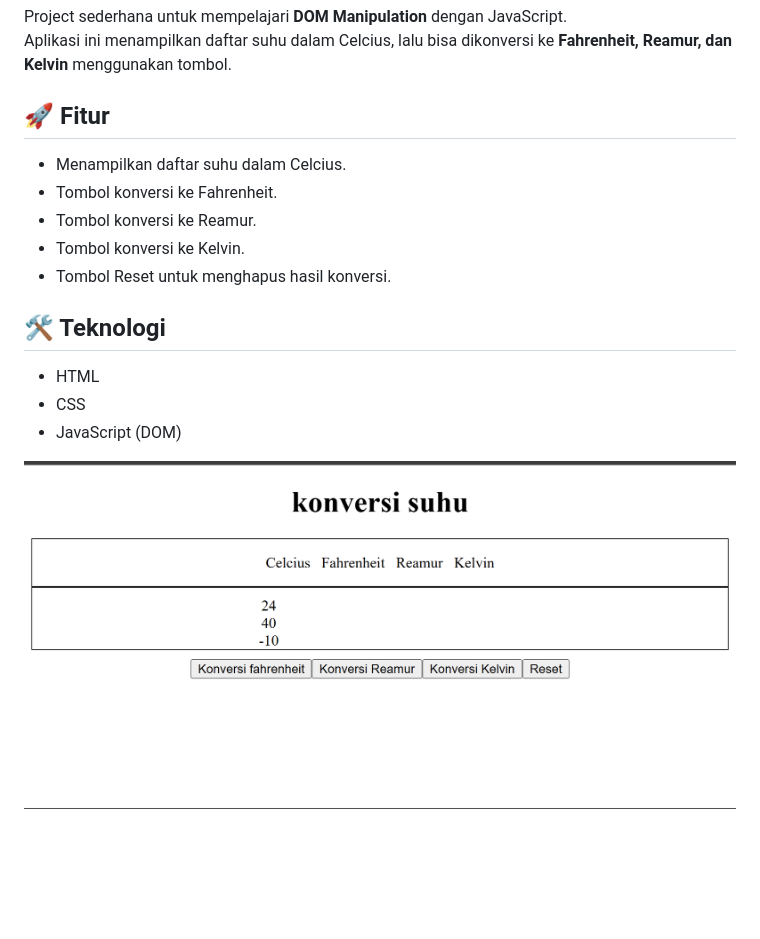
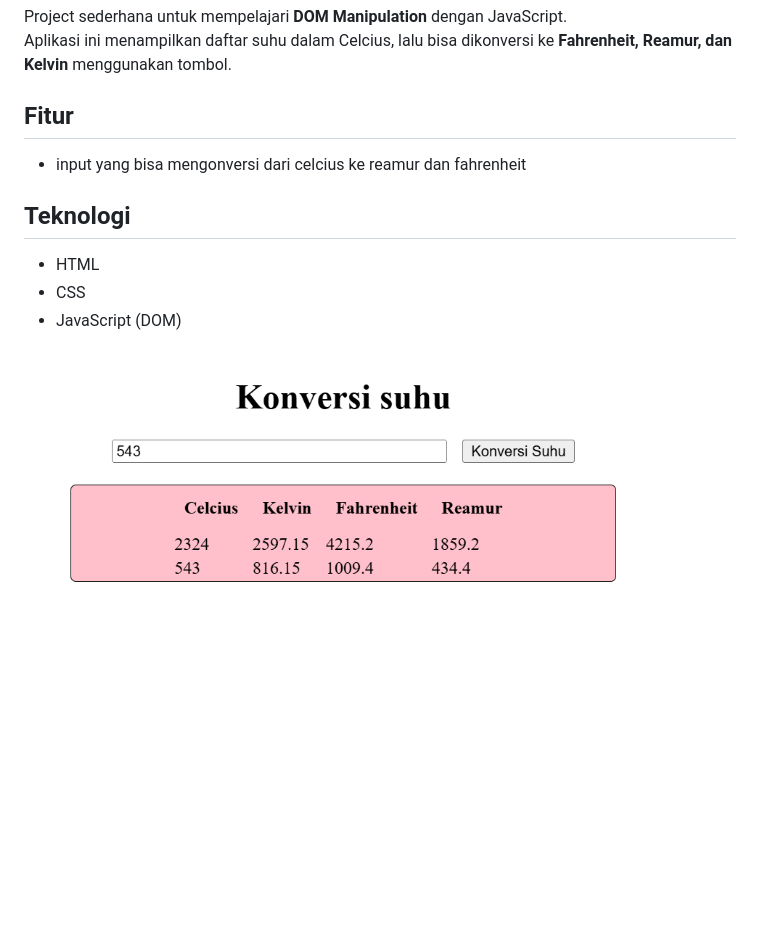
Before and after one commit to VirgilIw/koda-b4-dom9, a Markdown page: README.md, the part around the change. Rendered like a GitHub page; pictures changed too: assets/img/image.png (added), assets/img/image1.png (deleted); blank space fills up the shorter version.

Commit message:
feat: add assets dan readme

```diff
--- a/README.md
+++ b/README.md
@@ -3,18 +3,14 @@
 Project sederhana untuk mempelajari **DOM Manipulation** dengan JavaScript.
 Aplikasi ini menampilkan daftar suhu dalam Celcius, lalu bisa dikonversi ke **Fahrenheit, Reamur, dan Kelvin** menggunakan tombol.
 
-## 🚀 Fitur
+## Fitur
 
-- Menampilkan daftar suhu dalam Celcius.
-- Tombol konversi ke Fahrenheit.
-- Tombol konversi ke Reamur.
-- Tombol konversi ke Kelvin.
-- Tombol Reset untuk menghapus hasil konversi.
+- input yang bisa mengonversi dari celcius ke reamur dan fahrenheit
 
-## 🛠️ Teknologi
+## Teknologi
 
 - HTML
 - CSS
 - JavaScript (DOM)
 
-![ss konversi suhu](./assets/img/image1.png)
+![ss konversi suhu](./assets/img/image.png)
```
